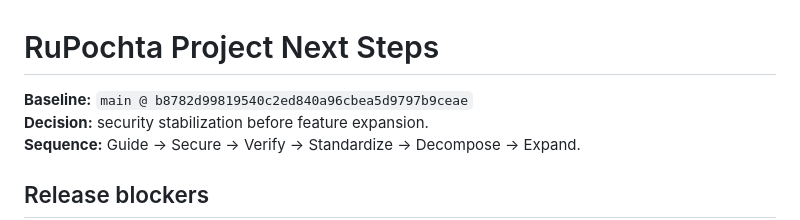
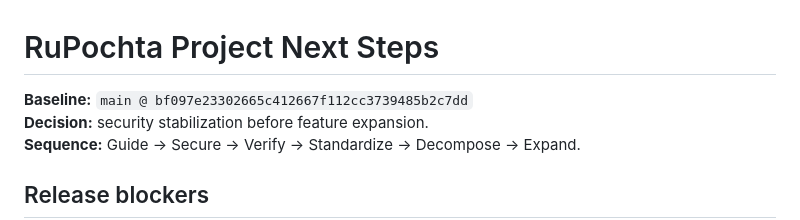
Before and after one commit to lmcorp-it/RuPochta, a Markdown page: docs/PROJECT_NEXT_STEPS.md, the part around the change. Drawn GitHub-style.

Commit message:
docs: refresh project baseline

```diff
--- a/docs/PROJECT_NEXT_STEPS.md
+++ b/docs/PROJECT_NEXT_STEPS.md
@@ -1,6 +1,6 @@
 # RuPochta Project Next Steps
 
-**Baseline:** `main @ b8782d99819540c2ed840a96cbea5d9797b9ceae`
+**Baseline:** `main @ bf097e23302665c412667f112cc3739485b2c7dd`
 **Decision:** security stabilization before feature expansion.
 **Sequence:** Guide → Secure → Verify → Standardize → Decompose → Expand.
 
```
